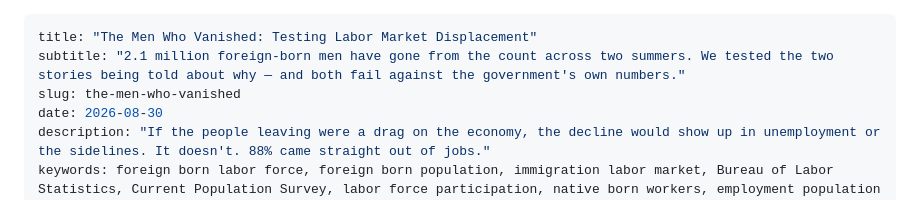
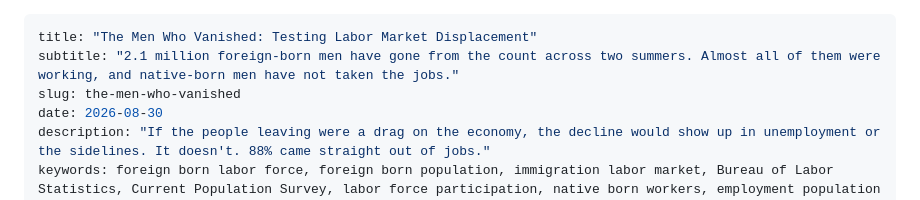
Before and after one commit to Data4ThePeople/CPS_monthly_explorer, a Markdown page: analysis/foreign-born-men/POST.md, the part around the change. Rendered like a GitHub page.

```diff
--- a/analysis/foreign-born-men/POST.md
+++ b/analysis/foreign-born-men/POST.md
@@ -1,6 +1,6 @@
 ---
 title: "The Men Who Vanished: Testing Labor Market Displacement"
-subtitle: "2.1 million foreign-born men have gone from the count across two summers. We tested the two stories being told about why — and both fail against the government's own numbers."
+subtitle: "2.1 million foreign-born men have gone from the count across two summers. Almost all of them were working, and native-born men have not taken the jobs."
 slug: the-men-who-vanished
 date: 2026-08-30
 description: "If the people leaving were a drag on the economy, the decline would show up in unemployment or the sidelines. It doesn't. 88% came straight out of jobs."
```
Also changed, not shown: analysis/foreign-born-men/EMAIL.md (+1 -1 lines).
